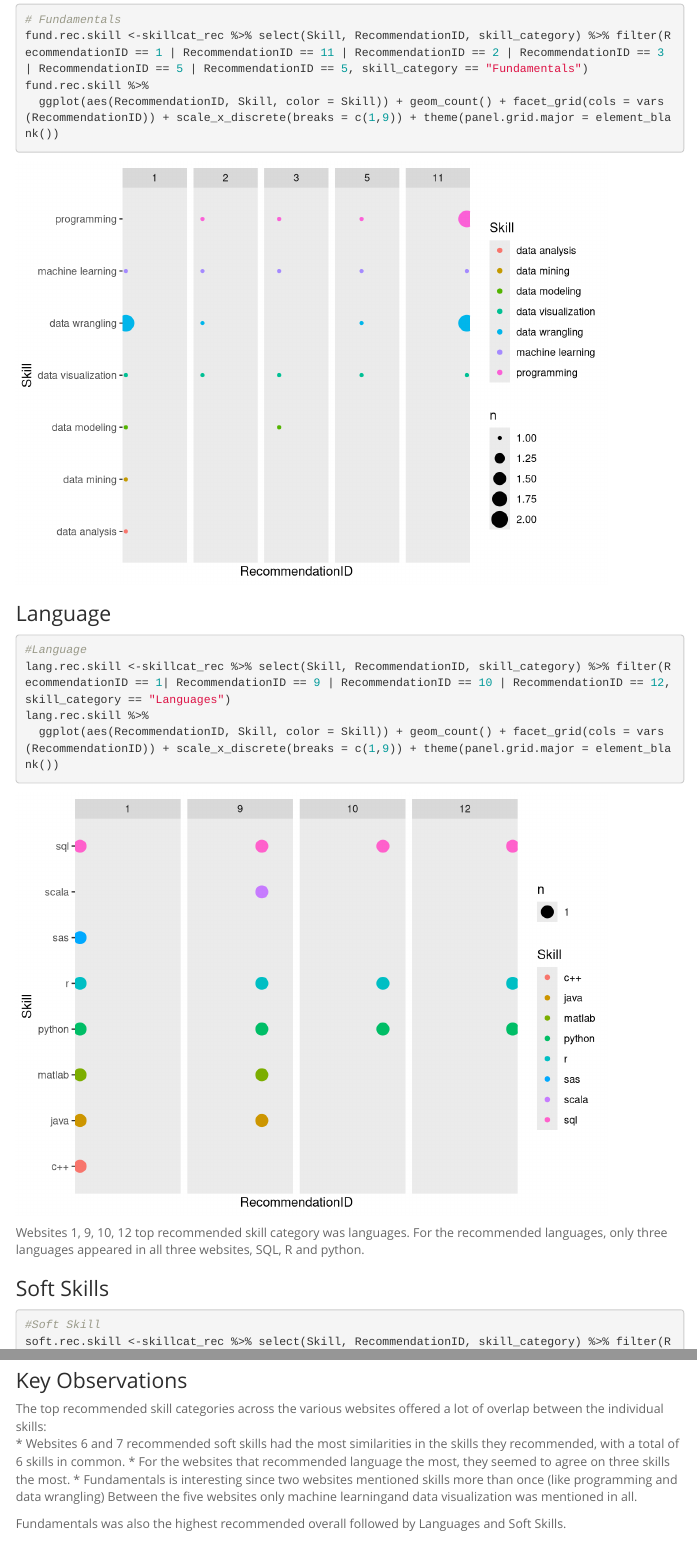
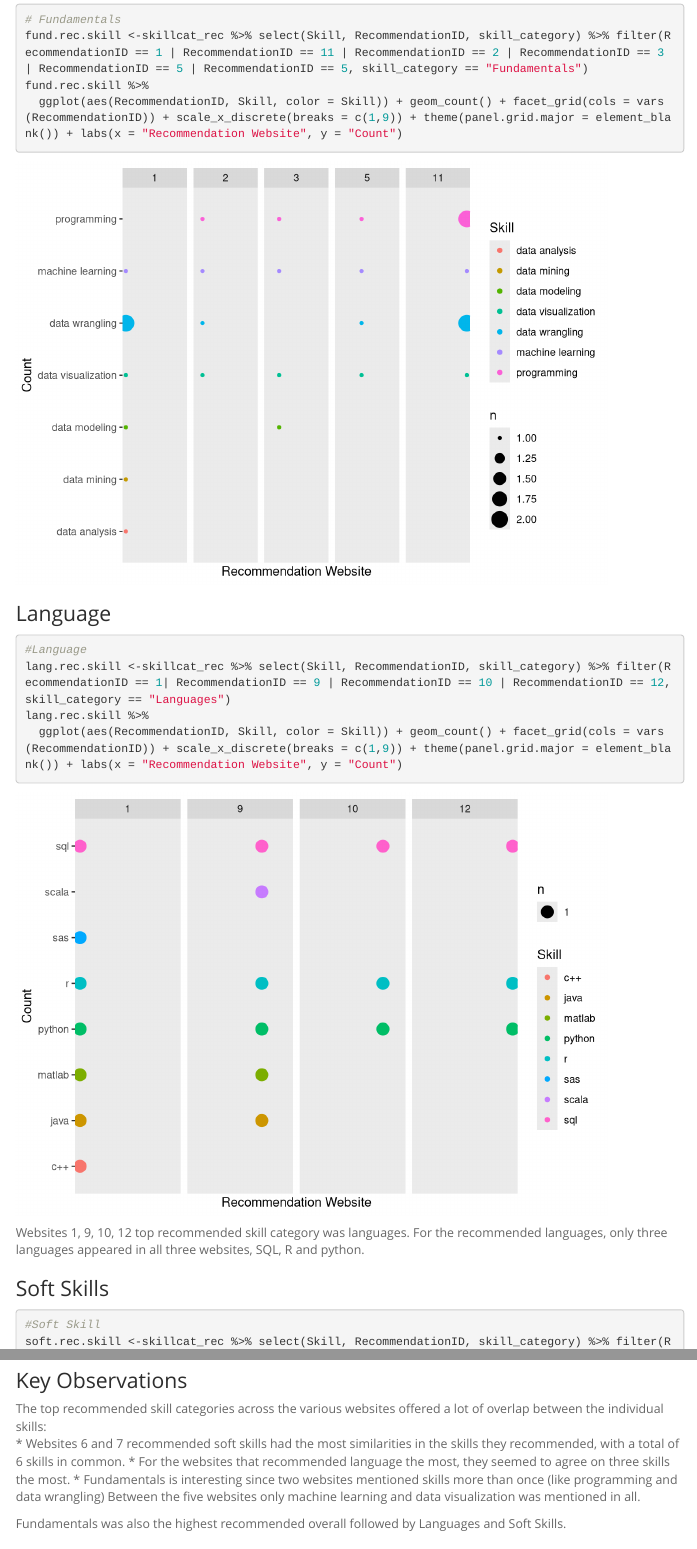
Before and after one commit to uzmabb182/Data_607_Project3, an R Markdown document (DD_Project3.Rmd): the page in a window 1100 px wide, from 10970 px down, and a second part further down, joined at a grey line. Rendered offline with R 4.5, knitr and Pandoc, with nearby package versions; some code elsewhere in the file could not run offline; menus at the side of the page are left out.

Commit message:
fixed column name and typos in question 2

````diff
--- a/DD_Project3.Rmd
+++ b/DD_Project3.Rmd
@@ -333,7 +333,7 @@ For recommendation websites 1, 2, 3, 5, and 9 the most popular skill category is
 # Fundamentals
 fund.rec.skill <-skillcat_rec %>% select(Skill, RecommendationID, skill_category) %>% filter(RecommendationID == 1 | RecommendationID == 11 | RecommendationID == 2 | RecommendationID == 3 | RecommendationID == 5 | RecommendationID == 5, skill_category == "Fundamentals")
 fund.rec.skill %>%
-  ggplot(aes(RecommendationID, Skill, color = Skill)) + geom_count() + facet_grid(cols = vars(RecommendationID)) + scale_x_discrete(breaks = c(1,9)) + theme(panel.grid.major = element_blank())
+  ggplot(aes(RecommendationID, Skill, color = Skill)) + geom_count() + facet_grid(cols = vars(RecommendationID)) + scale_x_discrete(breaks = c(1,9)) + theme(panel.grid.major = element_blank()) + labs(x = "Recommendation Website", y = "Count")
 ```
 
 ### Language
@@ -342,7 +342,7 @@ fund.rec.skill %>%
 #Language
 lang.rec.skill <-skillcat_rec %>% select(Skill, RecommendationID, skill_category) %>% filter(RecommendationID == 1| RecommendationID == 9 | RecommendationID == 10 | RecommendationID == 12, skill_category == "Languages")
 lang.rec.skill %>%
-  ggplot(aes(RecommendationID, Skill, color = Skill)) + geom_count() + facet_grid(cols = vars(RecommendationID)) + scale_x_discrete(breaks = c(1,9)) + theme(panel.grid.major = element_blank())
+  ggplot(aes(RecommendationID, Skill, color = Skill)) + geom_count() + facet_grid(cols = vars(RecommendationID)) + scale_x_discrete(breaks = c(1,9)) + theme(panel.grid.major = element_blank()) + labs(x = "Recommendation Website", y = "Count")
 ```
 Websites 1, 9, 10, 12 top recommended skill category was languages. For the recommended languages, only three languages appeared in all three websites, SQL, R and python.
 
@@ -361,7 +361,7 @@ For websites 6 and 7, the top recommended skill category was Soft Skills. The sk
 The top recommended skill categories across the various websites offered a lot of overlap between the individual skills:
 * Websites 6 and 7 recommended soft skills had the most similarities in the skills they recommended, with a total of 6 skills in common.
 * For the websites that recommended language the most, they seemed to agree on three skills the most.
-* Fundamentals is interesting since two websites mentioned skills more than once (like programming and data wrangling) Between the five websites only machine learningand data visualization was mentioned in all.
+* Fundamentals is interesting since two websites mentioned skills more than once (like programming and data wrangling) Between the five websites only machine learning and data visualization was mentioned in all.
 
 Fundamentals was also the highest recommended overall followed by Languages and Soft Skills.
 
````
Also changed, not shown: DD_Project3.Rmd (2 more changed lines).
